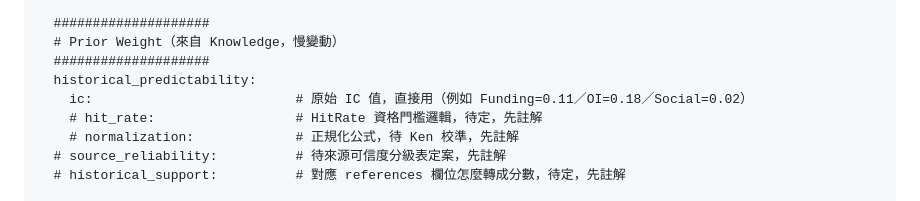
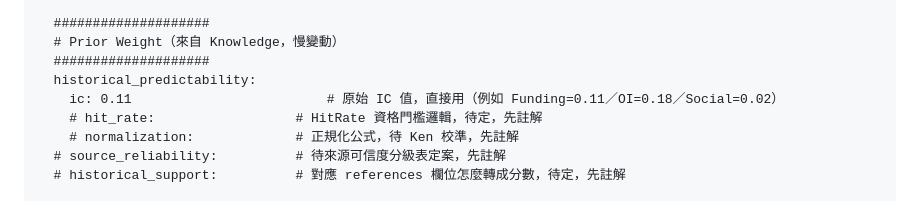
Before and after one commit to alanchang04/HOYAbit_ai_agent, a Markdown page: 11流程圖模板.md, the part around the change. Rendered like a GitHub page.

Commit message:
docs: 11 模板補上 ATR 的 ic 示範值 0.11

```diff
--- a/11流程圖模板.md
+++ b/11流程圖模板.md
@@ -406,7 +406,7 @@ weight:
   # Prior Weight（來自 Knowledge，慢變動）
   ####################
   historical_predictability:
-    ic:                          # 原始 IC 值，直接用（例如 Funding=0.11／OI=0.18／Social=0.02）
+    ic: 0.11                         # 原始 IC 值，直接用（例如 Funding=0.11／OI=0.18／Social=0.02）
     # hit_rate:                  # HitRate 資格門檻邏輯，待定，先註解
     # normalization:             # 正規化公式，待 Ken 校準，先註解
   # source_reliability:          # 待來源可信度分級表定案，先註解
```
